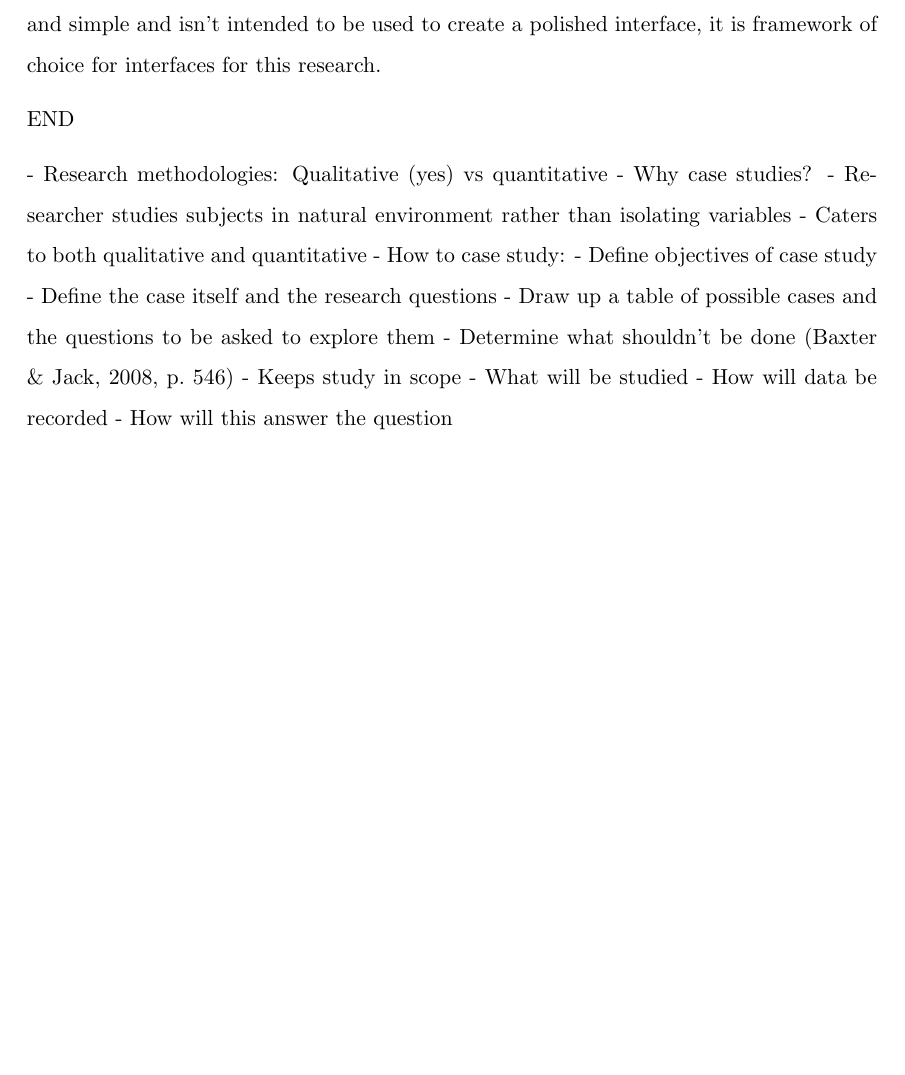
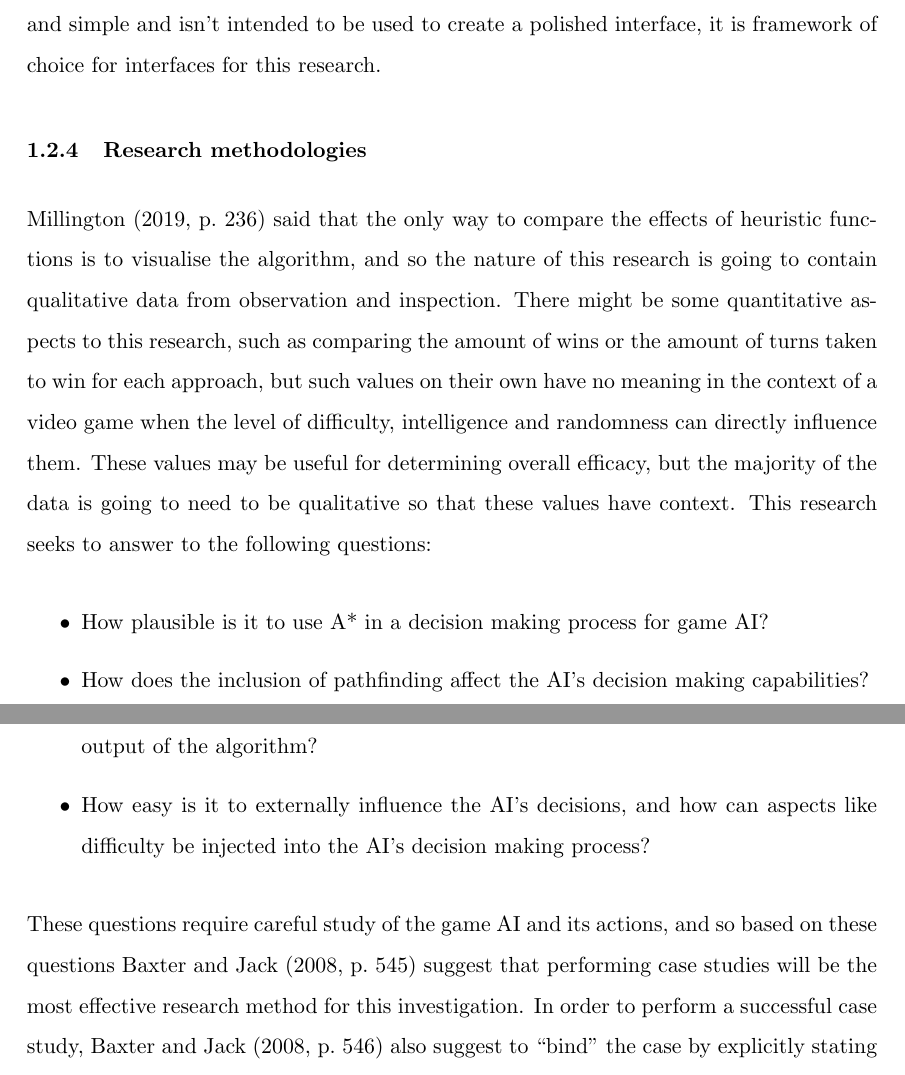
Before and after one commit to Ashe/Thesis, a LaTeX thesis (Docs/thesis.tex): part of page 20 of 23 before the commit and two parts of pages 21 and 22 of 26 after it, the two joined at a grey line, cut so that both start at the same text, the shorter picture padded with empty space. Compiled offline with pdfLaTeX.

Commit message:
Methods and methodologies written

```diff
--- a/Docs/thesis.tex
+++ b/Docs/thesis.tex
@@ -196,18 +196,15 @@ SFML on the other hand is more of a wrapper for OpenGL specifically, and contain
 
 Finally, one additional feature this research will need is the tooling to fully create and observe the testing environment. Dear ImGui (Immediate mode GUI, \cite{Imgui}) is a library that makes interfaces easy to implement; a level editor, entity inspector and debugging tool will help observe the AI as well as design the situations it will be placed in. Nuklear \parencite{Nuklear} is an alternative to Imgui, but it focuses more on creating high quality interfaces for use in both games and tools, and so it can be customised in a greatly in both appearance and functionality. Since ImGui concentrates on being quick and simple and isn't intended to be used to create a polished interface, it is framework of choice for interfaces for this research.
 
-END
+\subsubsection{Research methodologies}
 
-- Research methodologies: Qualitative (yes) vs quantitative
-  - Why case studies?
-    - Researcher studies subjects in natural environment rather than isolating variables
-    - Caters to both qualitative and quantitative
-  - How to case study:
-    - Define objectives of case study
-    - Define the case itself and the research questions
-      - Draw up a table of possible cases and the questions to be asked to explore them
-    - Determine what shouldn't be done \parencite[546]{baxter2008qualitative}
-      - Keeps study in scope
-    - What will be studied
-    - How will data be recorded
-    - How will this answer the question
+\citeauthor{millington2019ai} \parencite*[236]{millington2019ai} said that the only way to compare the effects of heuristic functions is to visualise the algorithm, and so the nature of this research is going to contain qualitative data from observation and inspection. There might be some quantitative aspects to this research, such as comparing the amount of wins or the amount of turns taken to win for each approach, but such values on their own have no meaning in the context of a video game when the level of difficulty, intelligence and randomness can directly influence them. These values may be useful for determining overall efficacy, but the majority of the data is going to need to be qualitative so that these values have context. This research seeks to answer to the following questions:
+
+\begin{itemize}
+\item How plausible is it to use A* in a decision making process for game AI?
+\item How does the inclusion of pathfinding affect the AI's decision making capabilities?
+\item How does changing the components used in A*'s fundamental formula affect the output of the algorithm?
+\item How easy is it to externally influence the AI's decisions, and how can aspects like difficulty be injected into the AI's decision making process?
+\end{itemize}
+
+These questions require careful study of the game AI and its actions, and so based on these questions \citeauthor{baxter2008qualitative} \parencite*[545]{baxter2008qualitative} suggest that performing case studies will be the most effective research method for this investigation. In order to perform a successful case study, \citeauthor{baxter2008qualitative} \parencite*[546]{baxter2008qualitative} also suggest to "bind" the case by explicitly stating what will and won't be studied in the case. This research is about the capabilities and the behaviour of a game AI created with A*, and so following information will \emph{not} be studied in order to keep the study in the same scope:
```
Also changed, not shown: Docs/thesis.pdf, Docs/thesis.tex (8 more changed lines).
